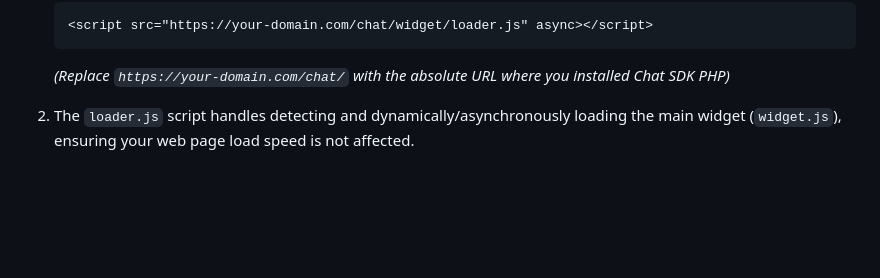
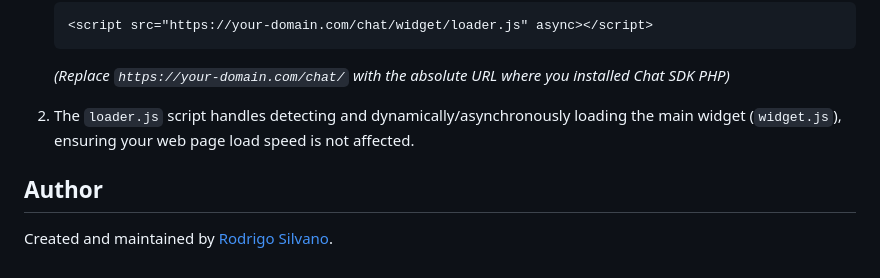
Before and after one commit to rodrigo-silvano/chat-sdk-php, a Markdown page: README.md, the part around the change. GitHub-like rendering; blank space fills up the shorter version.

Commit message:
docs: add author website

```diff
--- a/README.md
+++ b/README.md
@@ -69,3 +69,7 @@ To enable the chat widget on any page of your website:
    *(Replace `https://your-domain.com/chat/` with the absolute URL where you installed Chat SDK PHP)*
 
 2. The `loader.js` script handles detecting and dynamically/asynchronously loading the main widget (`widget.js`), ensuring your web page load speed is not affected.
+
+## Author
+
+Created and maintained by [Rodrigo Silvano](https://rodrigosilvano.pt).
```
